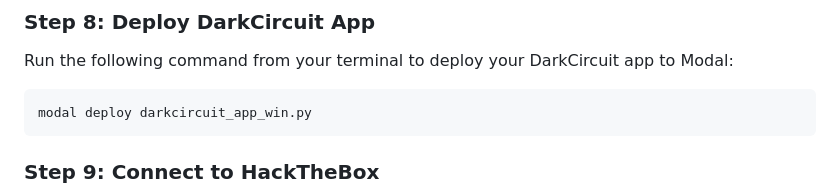
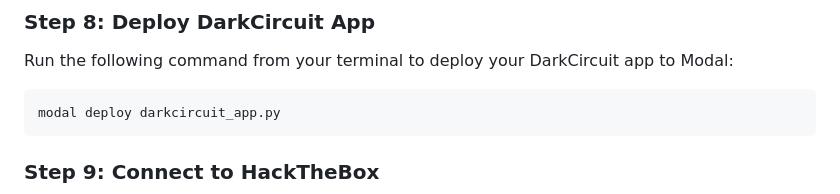
Before and after one commit to robbiesmith11/DarkCircuit, a Markdown page: full-modal-deployment/README.md, the part around the change. GitHub-like rendering.

````diff
--- a/full-modal-deployment/README.md
+++ b/full-modal-deployment/README.md
@@ -83,7 +83,7 @@ cd frontend && npm run build && cd ..
 ### Step 8: Deploy DarkCircuit App
 Run the following command from your terminal to deploy your DarkCircuit app to Modal:
 ```bash
-modal deploy darkcircuit_app_win.py
+modal deploy darkcircuit_app.py
 ```
 
 ### Step 9: Connect to HackTheBox
````
